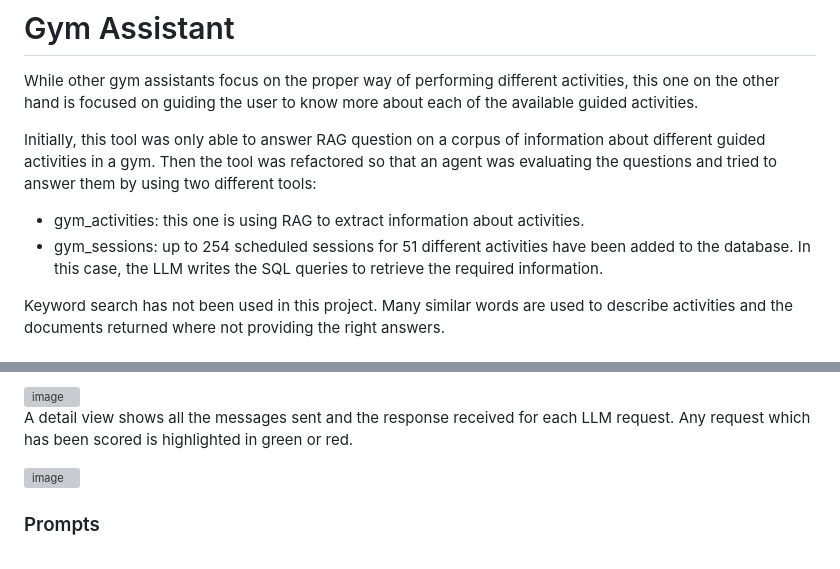
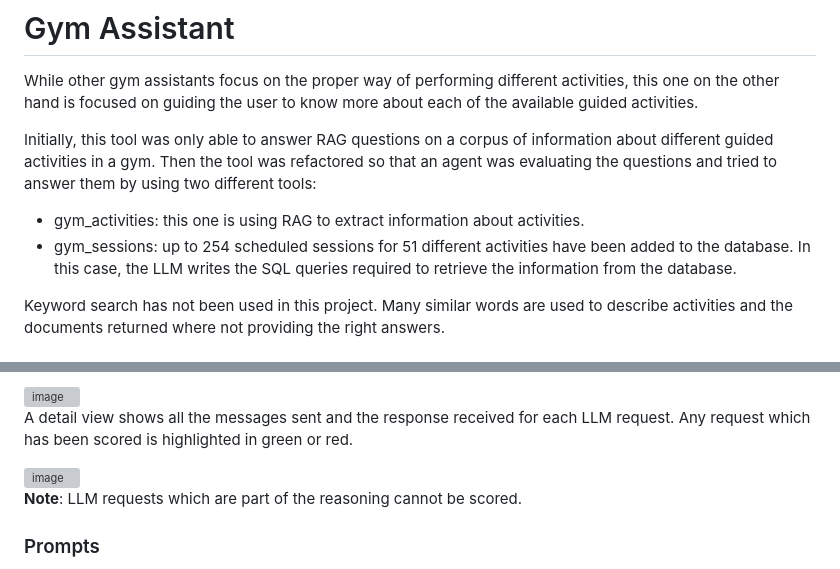
Before and after one commit to gnietof/gym-project, a Markdown page: README.md, 2 parts joined by grey strips. GitHub-like rendering; grey boxes are pictures that could not be loaded.

Commit message:
Fix grammar and clarity in README.md
Corrected minor grammatical errors and improved clarity in the README.

```diff
--- a/README.md
+++ b/README.md
@@ -1,10 +1,10 @@
 # Gym Assistant
 While other gym assistants focus on the proper way of performing different activities, this one on the other hand is focused on guiding the user to know more about each of the available guided activities.
 
-Initially, this tool was only able to answer RAG question on a corpus of information about different guided activities in a gym.
+Initially, this tool was only able to answer RAG questions on a corpus of information about different guided activities in a gym.
 Then the tool was refactored so that an agent was evaluating the questions and tried to answer them by using two different tools:
 - gym_activities: this one is using RAG to extract information about activities.
-- gym_sessions: up to 254 scheduled sessions for 51 different activities have been added to the database. In this case, the LLM writes the SQL queries to retrieve the required information.
+- gym_sessions: up to 254 scheduled sessions for 51 different activities have been added to the database. In this case, the LLM writes the SQL queries required to retrieve the information from the database.
 
 Keyword search has not been used in this project. Many similar words are used to describe activities and the documents returned where not providing the right answers.
 
@@ -204,6 +203,8 @@ A detail view shows all the messages sent and the response received for each LLM
 
 <img width="1388" height="819" alt="image" src="https://github.com/user-attachments/assets/14af4df9-45f5-4212-8029-090256716971" />
 
+**Note**: LLM requests which are part of the reasoning cannot be scored.
+
 ### Prompts
 Instead of hardcoding the prompt in the code or in a configuration file, they are being stored in a table in the database. Prompts can not be modified once stored but a new version can be created.
 Each tool has its own tag and LLM model. And each tag is associated to a different prompt. The idea is being able to use the most appropriate LLM for each task.
```
Also changed, not shown: other parts of README.md (+0 -1 lines).
